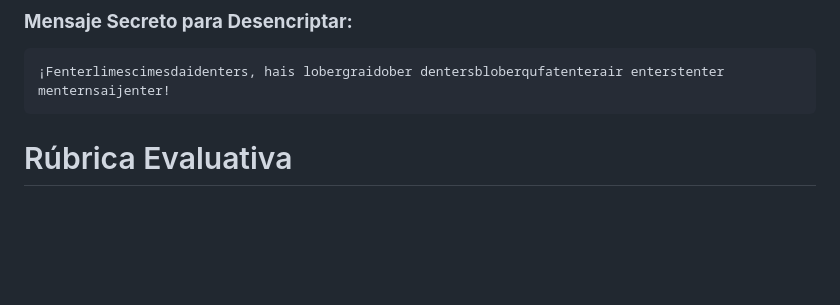
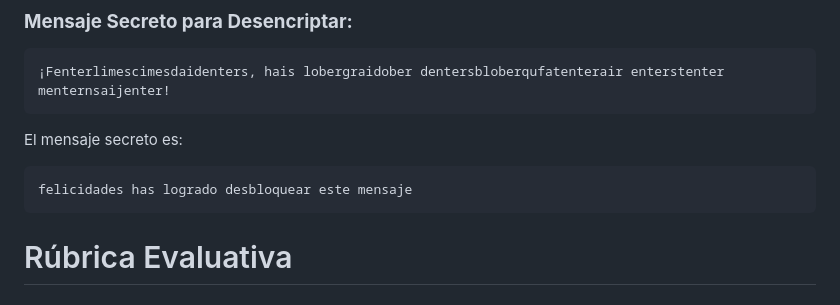
Before and after one commit to Dcarolinamorenoc/examenNode, a Markdown page: README.md, the part around the change. Drawn GitHub-style; blank space fills up the shorter version.

Commit message:
docs: :memo: Se desbloqueo el mensaje secreto

````diff
--- a/README.md
+++ b/README.md
@@ -137,6 +137,12 @@ Al finalizar las cuatro horas, se espera que el equipo entregue una aplicación
 ¡Fenterlimescimesdaidenters, hais lobergraidober dentersbloberqufatenterair enterstenter menternsaijenter!
 ```
 
+El mensaje secreto es:
+
+```
+felicidades has logrado desbloquear este mensaje
+```
+
 
 
 # Rúbrica Evaluativa
````
